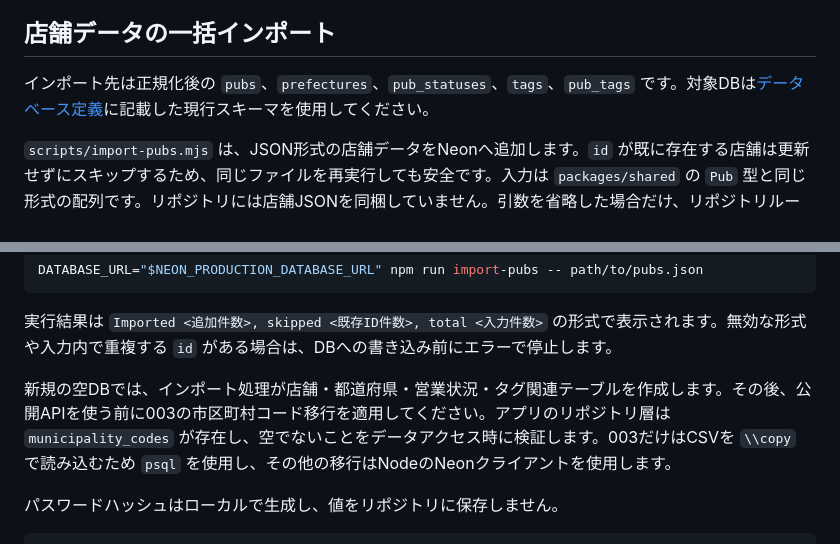
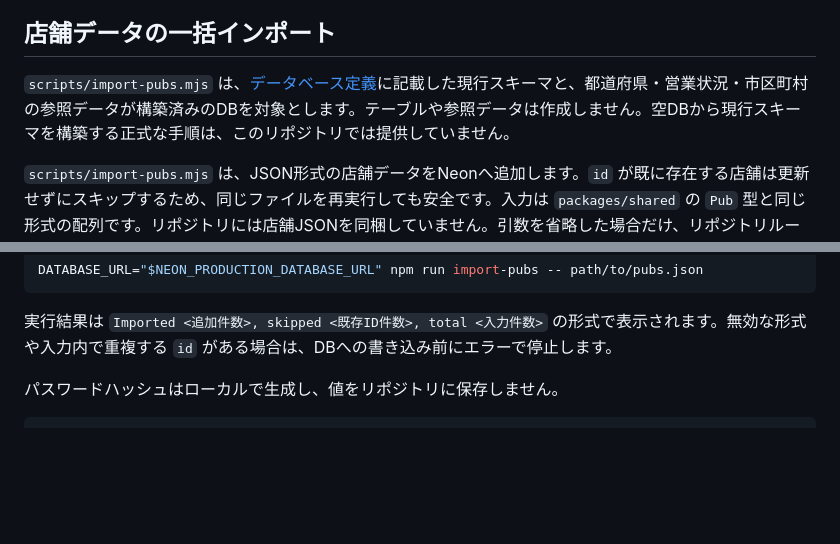
Before and after one commit to yusukefr/irishpub-map, a Markdown page: docs/setup/development.md, 2 parts joined by grey strips. Rendered like a GitHub page; blank space fills up the shorter version.

Commit message:
空DBのインポート手順を現行実装に合わせる

````diff
--- a/docs/setup/development.md
+++ b/docs/setup/development.md
@@ -105,7 +105,7 @@ cp .env.example .env.local
 
 ## 店舗データの一括インポート
 
-インポート先は正規化後の `pubs`、`prefectures`、`pub_statuses`、`tags`、`pub_tags` です。対象DBは[データベース定義](../specs/database.md)に記載した現行スキーマを使用してください。
+`scripts/import-pubs.mjs` は、[データベース定義](../specs/database.md)に記載した現行スキーマと、都道府県・営業状況・市区町村の参照データが構築済みのDBを対象とします。テーブルや参照データは作成しません。空DBから現行スキーマを構築する正式な手順は、このリポジトリでは提供していません。
 
 `scripts/import-pubs.mjs` は、JSON形式の店舗データをNeonへ追加します。`id` が既に存在する店舗は更新せずにスキップするため、同じファイルを再実行しても安全です。入力は `packages/shared` の `Pub` 型と同じ形式の配列です。リポジトリには店舗JSONを同梱していません。引数を省略した場合だけ、リポジトリルートの `pubs.json` を読み込みます。
 
@@ -124,8 +124,6 @@ DATABASE_URL="$NEON_PRODUCTION_DATABASE_URL" npm run import-pubs -- path/to/pubs
 ```
 
 実行結果は `Imported <追加件数>, skipped <既存ID件数>, total <入力件数>` の形式で表示されます。無効な形式や入力内で重複する `id` がある場合は、DBへの書き込み前にエラーで停止します。
-
-新規の空DBでは、インポート処理が店舗・都道府県・営業状況・タグ関連テーブルを作成します。その後、公開APIを使う前に003の市区町村コード移行を適用してください。アプリのリポジトリ層は `municipality_codes` が存在し、空でないことをデータアクセス時に検証します。003だけはCSVを `\\copy` で読み込むため `psql` を使用し、その他の移行はNodeのNeonクライアントを使用します。
 
 パスワードハッシュはローカルで生成し、値をリポジトリに保存しません。
 
````
Also changed, not shown: docs/setup/deployment.md (+1 -1 lines).
